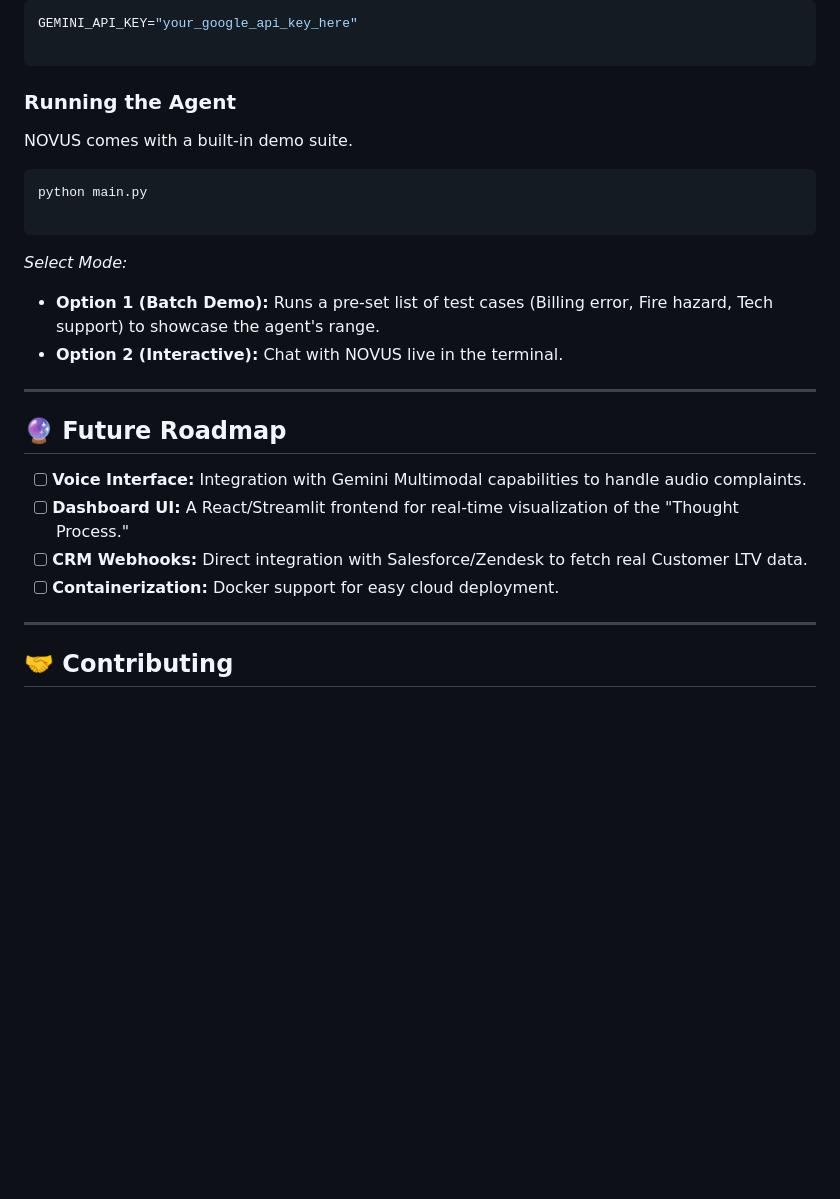
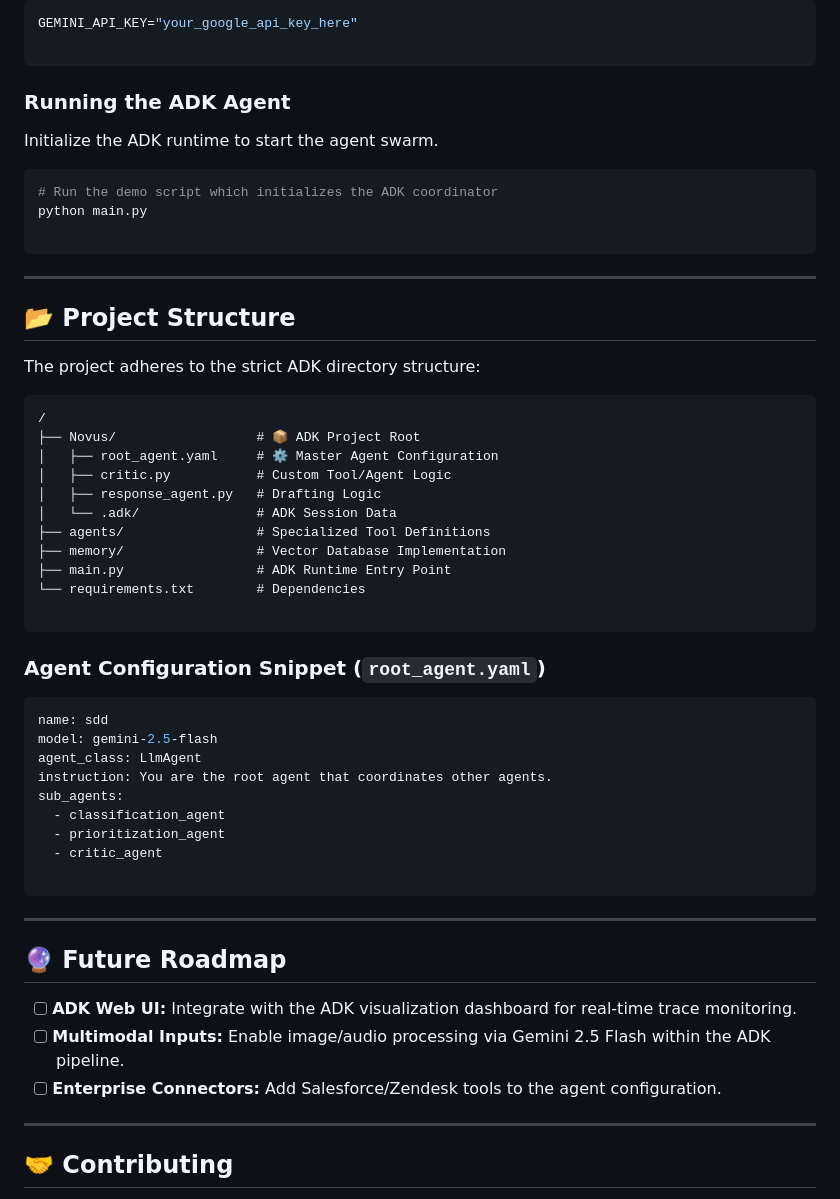
Before and after one commit to Dharm3112/TechSprint-Hackathon, a Markdown page: README.md, the part around one of its changes. GitHub-like rendering; blank space fills up the shorter version.

````diff
--- a/README.md
+++ b/README.md
@@ -120,28 +114,57 @@ GEMINI_API_KEY="your_google_api_key_here"
 
 
 
-### Running the Agent
+### Running the ADK Agent
 
-NOVUS comes with a built-in demo suite.
+Initialize the ADK runtime to start the agent swarm.
 
 ```bash
+# Run the demo script which initializes the ADK coordinator
 python main.py
 
 ```
 
-*Select Mode:*
+---
 
-* **Option 1 (Batch Demo):** Runs a pre-set list of test cases (Billing error, Fire hazard, Tech support) to showcase the agent's range.
-* **Option 2 (Interactive):** Chat with NOVUS live in the terminal.
+## 📂 Project Structure
+
+The project adheres to the strict ADK directory structure:
+
+```text
+/
+├── Novus/                  # 📦 ADK Project Root
+│   ├── root_agent.yaml     # ⚙️ Master Agent Configuration
+│   ├── critic.py           # Custom Tool/Agent Logic
+│   ├── response_agent.py   # Drafting Logic
+│   └── .adk/               # ADK Session Data
+├── agents/                 # Specialized Tool Definitions
+├── memory/                 # Vector Database Implementation
+├── main.py                 # ADK Runtime Entry Point
+└── requirements.txt        # Dependencies
+
+```
+
+### Agent Configuration Snippet (`root_agent.yaml`)
+
+```yaml
+name: sdd
+model: gemini-2.5-flash
+agent_class: LlmAgent
+instruction: You are the root agent that coordinates other agents.
+sub_agents:
+  - classification_agent
+  - prioritization_agent
+  - critic_agent
+
+```
 
 ---
 
 ## 🔮 Future Roadmap
 
-* [ ] **Voice Interface:** Integration with Gemini Multimodal capabilities to handle audio complaints.
-* [ ] **Dashboard UI:** A React/Streamlit frontend for real-time visualization of the "Thought Process."
-* [ ] **CRM Webhooks:** Direct integration with Salesforce/Zendesk to fetch real Customer LTV data.
-* [ ] **Containerization:** Docker support for easy cloud deployment.
+* [ ] **ADK Web UI:** Integrate with the ADK visualization dashboard for real-time trace monitoring.
+* [ ] **Multimodal Inputs:** Enable image/audio processing via Gemini 2.5 Flash within the ADK pipeline.
+* [ ] **Enterprise Connectors:** Add Salesforce/Zendesk tools to the agent configuration.
 
 ---
 
````
Also changed, not shown: other parts of README.md (+48 -56 lines).
